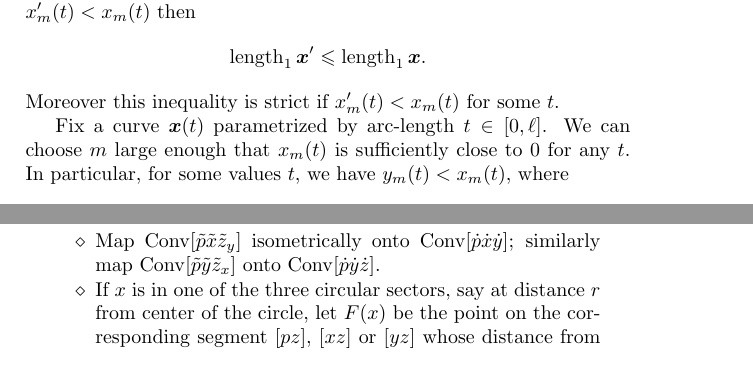
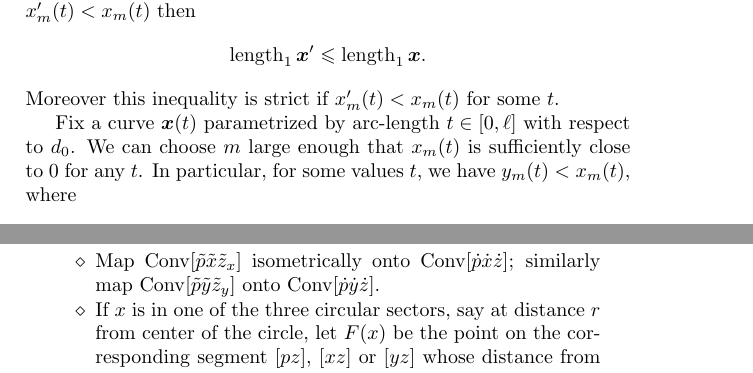
Before and after one commit to anton-petrunin/invitation, a LaTeX thesis (invitation.tex, which reads solutions.tex): two parts of pages 75 and 78 of 92, joined at a grey line, cut so that both start at the same text. Compiled offline with pdfLaTeX.

Commit message:
chapter 5 minor changes

```diff
--- a/solutions.tex
+++ b/solutions.tex
@@ -125,7 +125,7 @@ the function $x'_m(t)$ is locally $1$-Lipschitz at all $t$ such that $x'_m(t)< x
 \[\length_1\bm{x}'\le \length_1\bm{x}.\]
 Moreover this inequality is strict if $x'_m(t)< x_m(t)$ for some $t$.
 
-Fix a curve $\bm{x}(t)$ parametrized by  arc-length $t\in[0,\ell]$.
+Fix a curve $\bm{x}(t)$ parametrized by  arc-length $t\in[0,\ell]$ with respect to $d_0$.
 We can choose $m$ large enough that $x_m(t)$ is sufficiently close to $0$ for any $t$.
 In particular, for some values $t$, we have $y_m(t)<x_m(t)$, where
 \[y_m(t)=(1-\tfrac t\ell)\cdot x_m(0)
@@ -370,8 +370,8 @@ with arcs of circles centered at
 $\~y$, $\~p$, and $\~x$ respectively.
 Define $F$ as follows.
 \begin{itemize}
-\item Map  $\Conv\trig{\~p}{\~x}{\~z_y}$ isometrically onto  $\Conv\trig {\dot p}{\dot x}{\dot y}$;
-similarly map $\Conv \trig{\~p}{\~y}{\~z_x}$ onto $\Conv \trig {\dot p}{\dot y}{\dot z}$.
+\item Map  $\Conv\trig{\~p}{\~x}{\~z_x}$ isometrically onto  $\Conv\trig {\dot p}{\dot x}{\dot z}$;
+similarly map $\Conv \trig{\~p}{\~y}{\~z_y}$ onto $\Conv \trig {\dot p}{\dot y}{\dot z}$.
 \end{itemize}
 
 \begin{itemize}
```
Also changed, not shown: solutions.tex (4 more changed lines).
